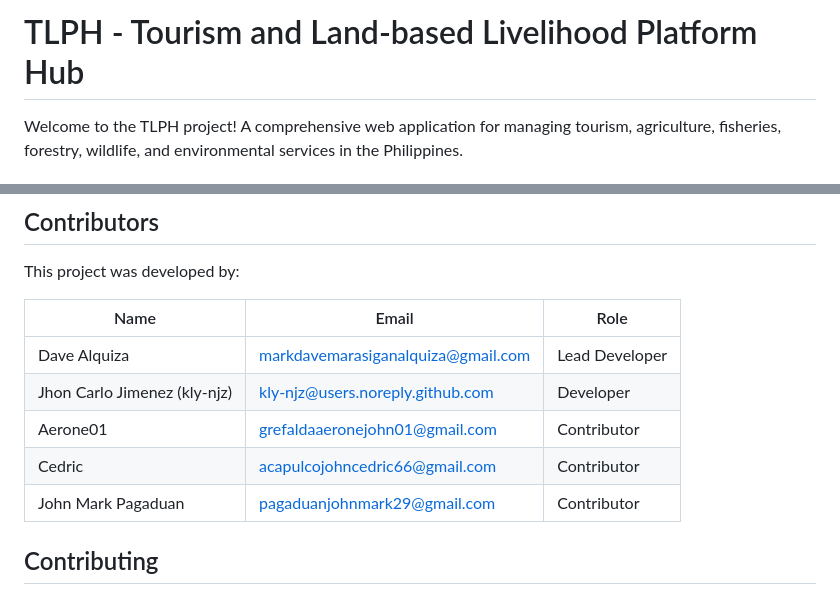
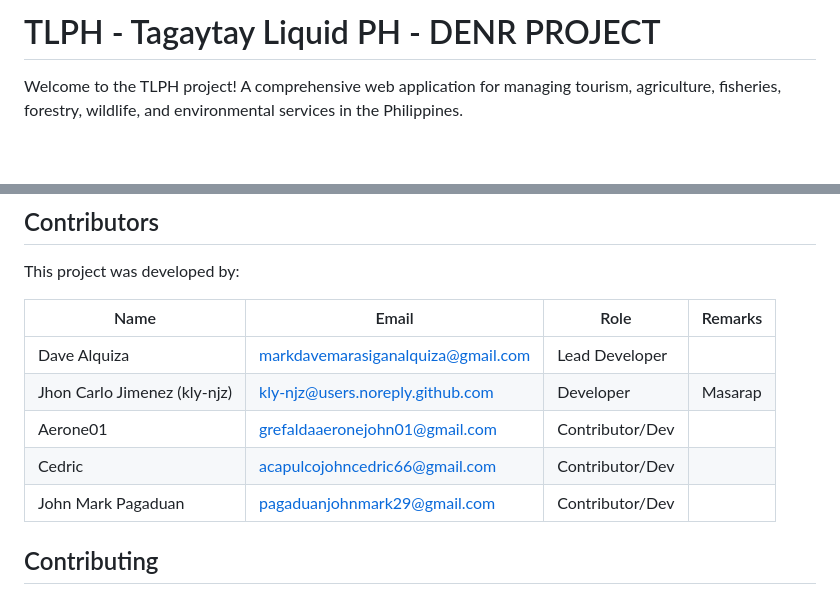
Before and after one commit to alqzdave/TLPH, a Markdown page: README.md, 2 parts joined by grey strips. Drawn GitHub-style; blank space fills up the shorter version.

Commit message:
Revise project title and contributor information
Updated project title and contributor roles in README.

```diff
--- a/README.md
+++ b/README.md
@@ -1,4 +1,4 @@
-# TLPH - Tourism and Land-based Livelihood Platform Hub
+# TLPH - Tagaytay Liquid PH - DENR PROJECT
 
 Welcome to the TLPH project! A comprehensive web application for managing tourism, agriculture, fisheries, forestry, wildlife, and environmental services in the Philippines.
 
@@ -123,13 +123,13 @@ See `requirements.txt` for complete list with versions.
 
 This project was developed by:
 
-| Name | Email | Role |
-|------|-------|------|
+| Name | Email | Role | Remarks |
+|------|-------|------|------|
 | Dave Alquiza | markdavemarasiganalquiza@gmail.com | Lead Developer |
 | Jhon Carlo Jimenez (kly-njz) | kly-njz@users.noreply.github.com | Developer | Masarap |
-| Aerone01 | grefaldaaeronejohn01@gmail.com | Contributor |
-| Cedric | acapulcojohncedric66@gmail.com | Contributor |
-| John Mark Pagaduan | pagaduanjohnmark29@gmail.com | Contributor |
+| Aerone01 | grefaldaaeronejohn01@gmail.com | Contributor/Dev |
+| Cedric | acapulcojohncedric66@gmail.com | Contributor/Dev |
+| John Mark Pagaduan | pagaduanjohnmark29@gmail.com | Contributor/Dev |
 
 ## Contributing
 
```
